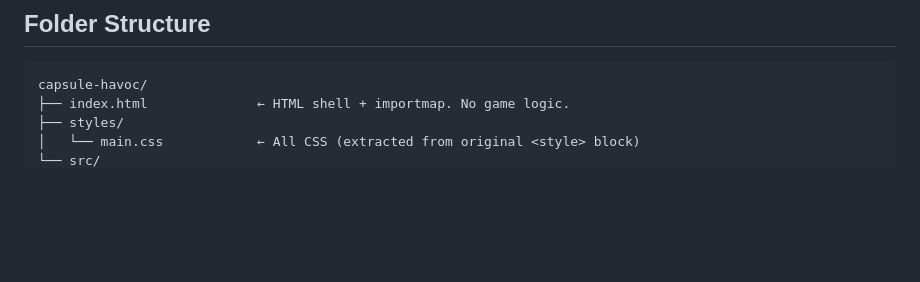
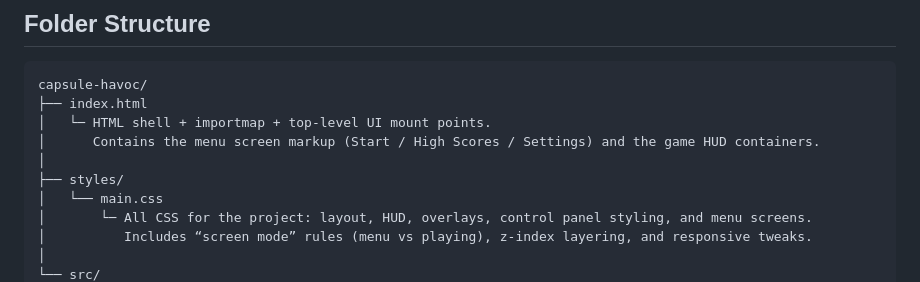
Before and after one commit to RaidenIV/capsule_havoc, a Markdown page: MAP.md, the part around one of its changes. GitHub-like rendering; blank space fills up the shorter version.

````diff
--- a/MAP.md
+++ b/MAP.md
@@ -4,7 +4,13 @@
 
 ```
 capsule-havoc/
-├── index.html              ← HTML shell + importmap. No game logic.
+├── index.html
+│   └─ HTML shell + importmap + top-level UI mount points.
+│      Contains the menu screen markup (Start / High Scores / Settings) and the game HUD containers.
+│
 ├── styles/
-│   └── main.css            ← All CSS (extracted from original <style> block)
+│   └── main.css
+│       └─ All CSS for the project: layout, HUD, overlays, control panel styling, and menu screens.
+│          Includes “screen mode” rules (menu vs playing), z-index layering, and responsive tweaks.
+│
 └── src/
````
Also changed, not shown: other parts of MAP.md (+102 -21 lines).
